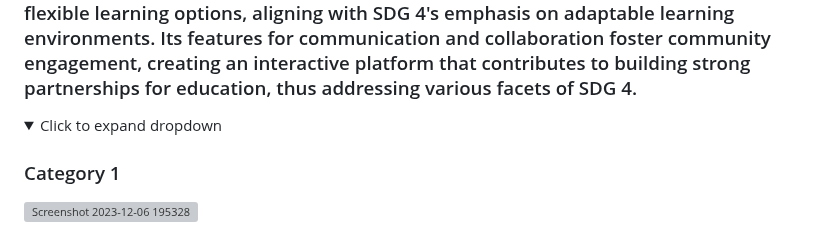
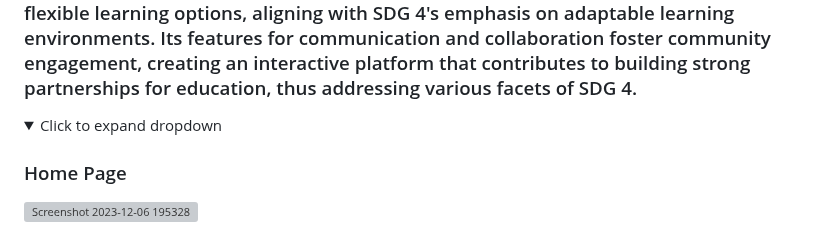
Before and after one commit to Catalo21/sbcaEMS, a Markdown page: README.md, the part around one of its changes. GitHub-like rendering; folded sections open; grey boxes are pictures that could not be loaded.

```diff
--- a/README.md
+++ b/README.md
@@ -50,6 +50,6 @@
 <details>
   <summary>Click to expand dropdown</summary>
 
-  ### Category 1
+  ### Home Page
   ![Screenshot 2023-12-06 195328](https://github.com/Catalo21/sbcaEMS/assets/96164347/812bc793-f191-459e-882b-fcaa369964aa)
 
```
Also changed, not shown: other parts of README.md (+20 -0 lines).
